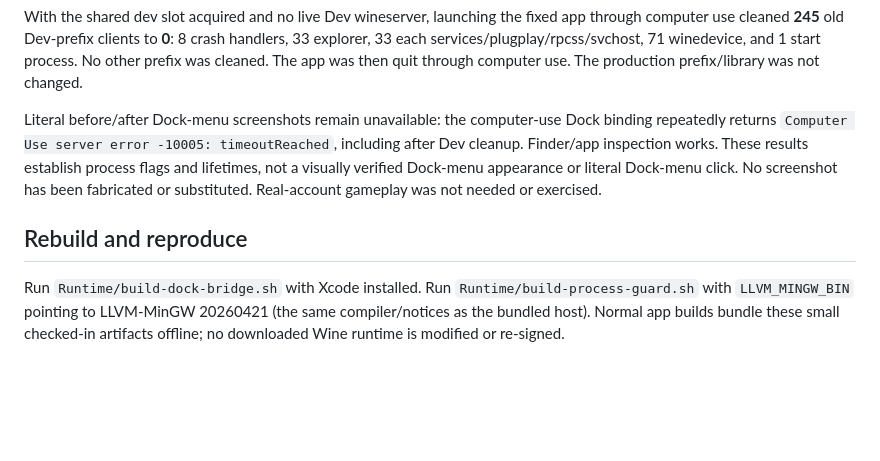
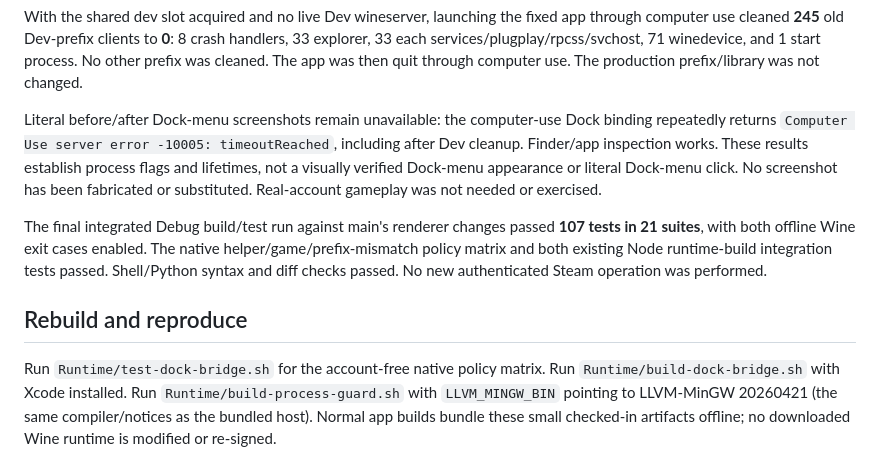
Before and after one commit to talhabalaj/pufflet, a Markdown page: docs/WINE_PROCESS_LIFETIME.md, the part around the change. Rendered like a GitHub page; blank space fills up the shorter version.

Commit message:
docs: record integrated Wine cleanup verification

```diff
--- a/docs/WINE_PROCESS_LIFETIME.md
+++ b/docs/WINE_PROCESS_LIFETIME.md
@@ -73,8 +73,15 @@ These results establish process flags and lifetimes, not a visually verified
 Dock-menu appearance or literal Dock-menu click. No screenshot has been
 fabricated or substituted. Real-account gameplay was not needed or exercised.
 
+The final integrated Debug build/test run against main's renderer changes
+passed **107 tests in 21 suites**, with both offline Wine exit cases enabled.
+The native helper/game/prefix-mismatch policy matrix and both existing Node
+runtime-build integration tests passed. Shell/Python syntax and diff checks
+passed. No new authenticated Steam operation was performed.
+
 ## Rebuild and reproduce
 
+Run `Runtime/test-dock-bridge.sh` for the account-free native policy matrix.
 Run `Runtime/build-dock-bridge.sh` with Xcode installed. Run
 `Runtime/build-process-guard.sh` with `LLVM_MINGW_BIN` pointing to LLVM-MinGW
 20260421 (the same compiler/notices as the bundled host). Normal app builds
```
